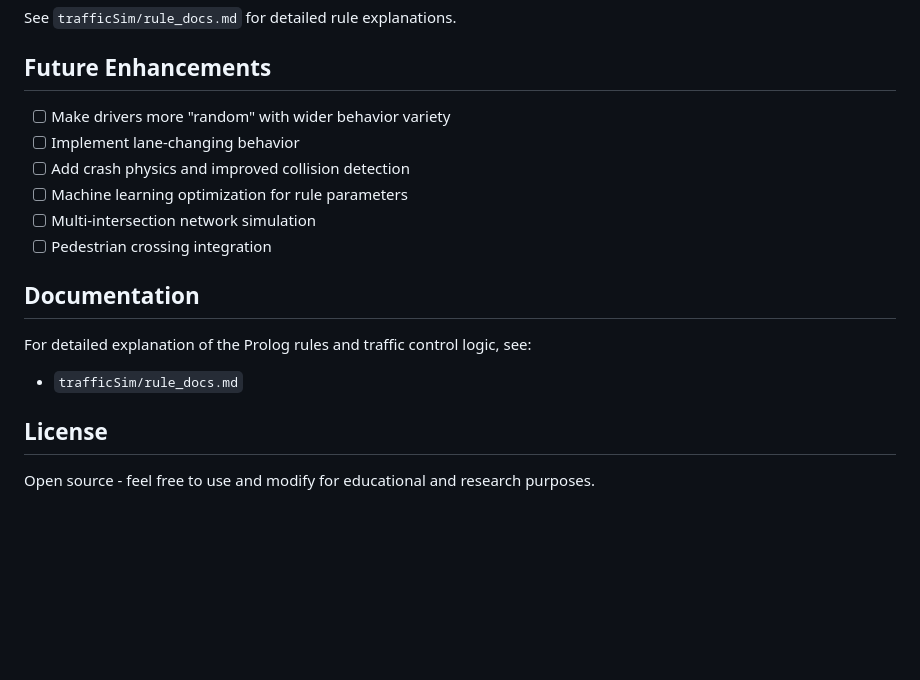
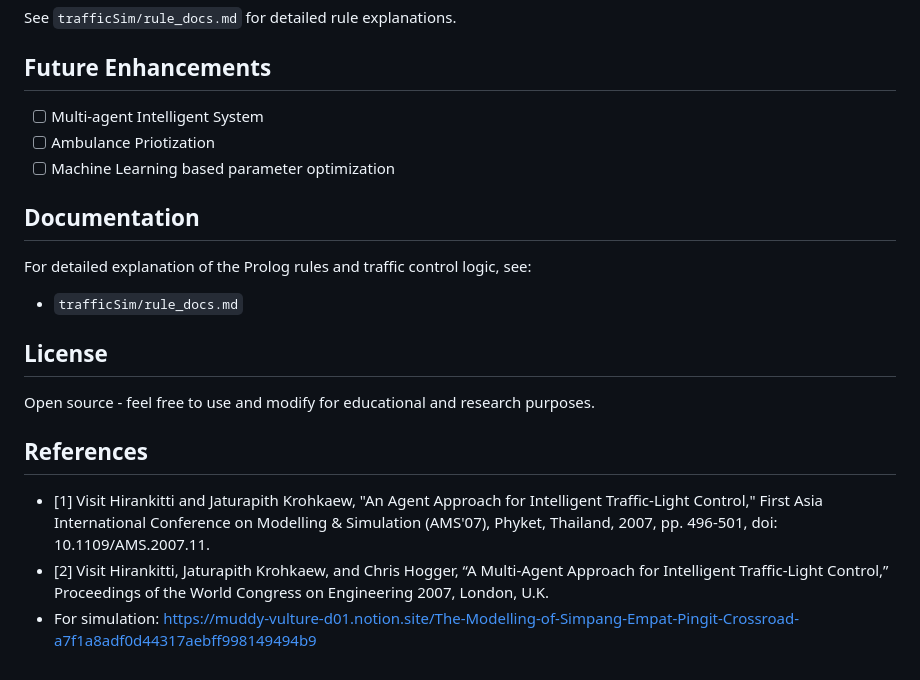
Before and after one commit to ThuraAung1601/traffic-light-control-agent, a Markdown page: README.md, the part around the change. Rendered like a GitHub page; blank space fills up the shorter version.

```diff
--- a/README.md
+++ b/README.md
@@ -186,19 +186,18 @@ The traffic signal controller uses 9 intelligent rules:
 See `trafficSim/rule_docs.md` for detailed rule explanations.
 
 ## Future Enhancements
-
-- [ ] Make drivers more "random" with wider behavior variety
-- [ ] Implement lane-changing behavior
-- [ ] Add crash physics and improved collision detection
-- [ ] Machine learning optimization for rule parameters
-- [ ] Multi-intersection network simulation
-- [ ] Pedestrian crossing integration
+- [ ] Multi-agent Intelligent System
+- [ ] Ambulance Priotization
+- [ ] Machine Learning based parameter optimization
 
 ## Documentation
-
 For detailed explanation of the Prolog rules and traffic control logic, see:
 - `trafficSim/rule_docs.md`
 
 ## License
+Open source - feel free to use and modify for educational and research purposes.
 
-Open source - feel free to use and modify for educational and research purposes.
+## References
+- [1] Visit Hirankitti and Jaturapith Krohkaew,  "An Agent Approach for Intelligent Traffic-Light Control," First Asia International Conference on Modelling & Simulation (AMS'07), Phyket, Thailand, 2007, pp. 496-501, doi: 10.1109/AMS.2007.11.
+- [2] Visit Hirankitti, Jaturapith Krohkaew, and Chris Hogger, “A Multi-Agent Approach for Intelligent Traffic-Light Control,” Proceedings of the World Congress on Engineering 2007, London, U.K.
+- For simulation: https://muddy-vulture-d01.notion.site/The-Modelling-of-Simpang-Empat-Pingit-Crossroad-a7f1a8adf0d44317aebff998149494b9
```
